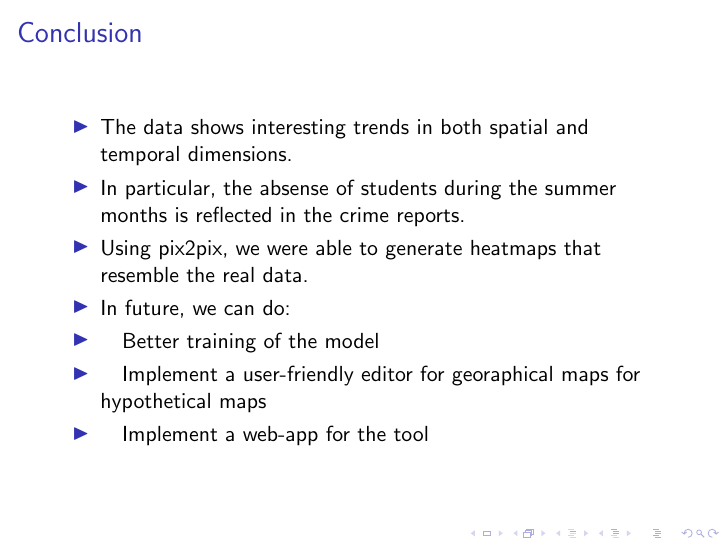
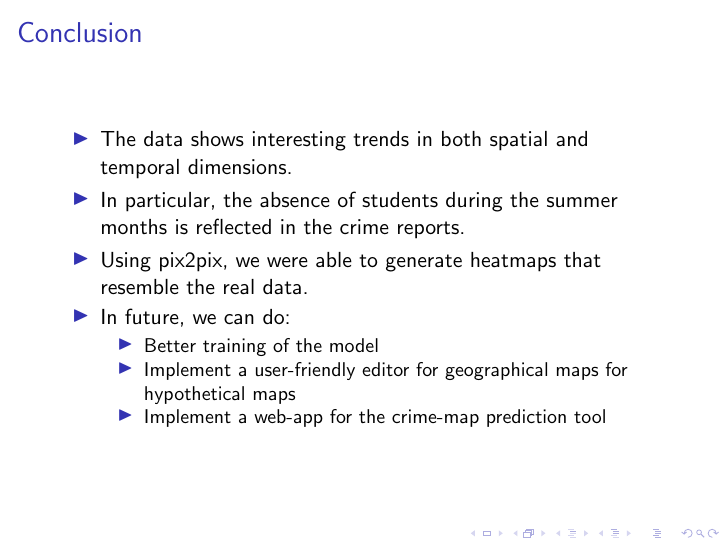
Before and after one commit to mao1756/tlhcrimemap, LaTeX slides (documents/slides-outline/slides-outline.tex): page 15 of 16. Compiled offline with pdfLaTeX.

Commit message:
Update slides-outline.tex
Proofread.

```diff
--- a/documents/slides-outline/slides-outline.tex
+++ b/documents/slides-outline/slides-outline.tex
@@ -325,12 +325,14 @@
     \frametitle{Conclusion}
     \begin{itemize}
         \item The data shows interesting trends in both spatial and temporal dimensions.
-        \item In particular, the absense of students during the summer months is reflected in the crime reports.
+        \item In particular, the absence of students during the summer months is reflected in the crime reports.
         \item Using pix2pix, we were able to generate heatmaps that resemble the real data.
         \item In future, we can do:
-        \item \quad Better training of the model
-        \item \quad Implement a user-friendly editor for georaphical maps for hypothetical maps
-        \item \quad Implement a web-app for the tool
+        \begin{itemize}
+        \item Better training of the model
+        \item Implement a user-friendly editor for geographical maps for hypothetical maps
+        \item Implement a web-app for the crime-map prediction tool
+        \end{itemize}
     \end{itemize}
 \end{frame}
 
```
